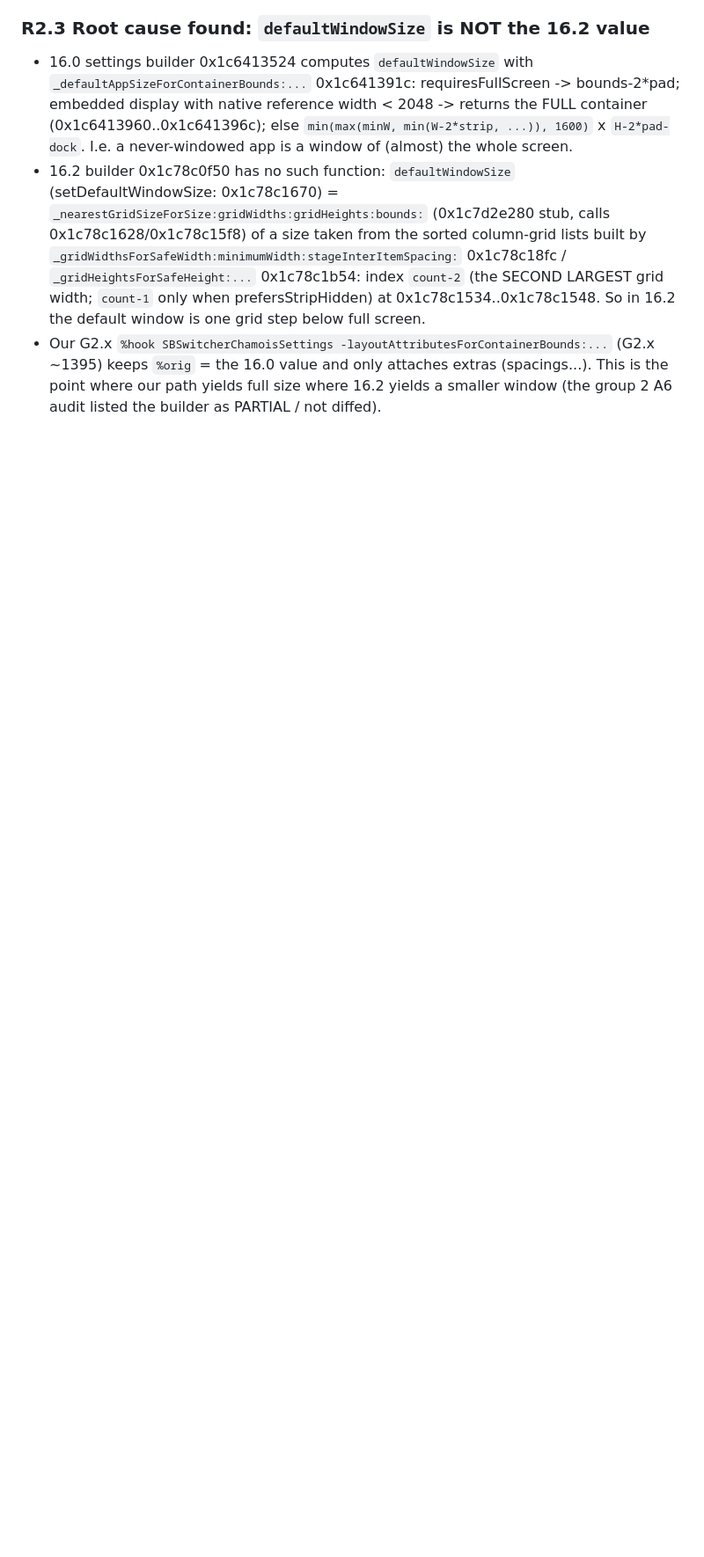
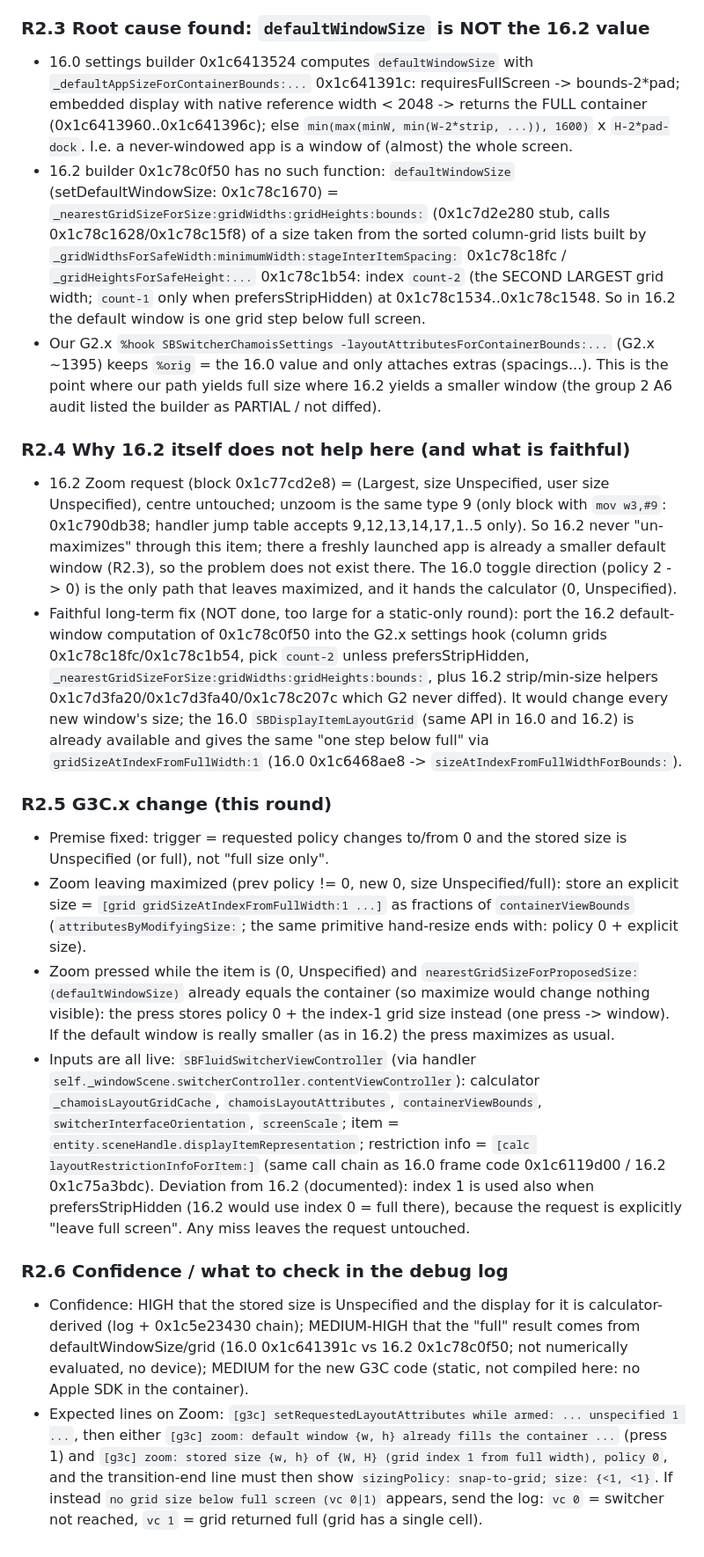
Before and after one commit to InfernoWolf19/external-display-test, a Markdown page: Backport162/specs/AUDIT-ZOOM-0.6.5.md, the part around the change. Shown at 88% size. Drawn GitHub-style; blank space fills up the shorter version.

Commit message:
Backport162: g3c round 2 (Zoom stores an explicit window size from the live grid for a never-windowed full-screen app)
Co-Authored-By: Claude Sonnet 5.5 <noreply@anthropic.com>
Claude-Session: https://claude.ai/code/session_01L92RT3gkj7vth82X7fCn5j

```diff
--- a/Backport162/specs/AUDIT-ZOOM-0.6.5.md
+++ b/Backport162/specs/AUDIT-ZOOM-0.6.5.md
@@ -96,3 +96,17 @@ of 16.2 therefore re-requests the maximized state; I could not find any 16.2 cod
 * 16.0 settings builder 0x1c6413524 computes `defaultWindowSize` with `_defaultAppSizeForContainerBounds:...` 0x1c641391c: requiresFullScreen -> bounds-2*pad; embedded display with native reference width < 2048 -> returns the FULL container (0x1c6413960..0x1c641396c); else `min(max(minW, min(W-2*strip, ...)), 1600)` x `H-2*pad-dock`. I.e. a never-windowed app is a window of (almost) the whole screen.
 * 16.2 builder 0x1c78c0f50 has no such function: `defaultWindowSize` (setDefaultWindowSize: 0x1c78c1670) = `_nearestGridSizeForSize:gridWidths:gridHeights:bounds:` (0x1c7d2e280 stub, calls 0x1c78c1628/0x1c78c15f8) of a size taken from the sorted column-grid lists built by `_gridWidthsForSafeWidth:minimumWidth:stageInterItemSpacing:` 0x1c78c18fc / `_gridHeightsForSafeHeight:...` 0x1c78c1b54: index `count-2` (the SECOND LARGEST grid width; `count-1` only when prefersStripHidden) at 0x1c78c1534..0x1c78c1548. So in 16.2 the default window is one grid step below full screen.
 * Our G2.x `%hook SBSwitcherChamoisSettings -layoutAttributesForContainerBounds:...` (G2.x ~1395) keeps `%orig` = the 16.0 value and only attaches extras (spacings...). This is the point where our path yields full size where 16.2 yields a smaller window (the group 2 A6 audit listed the builder as PARTIAL / not diffed).
+
+### R2.4 Why 16.2 itself does not help here (and what is faithful)
+* 16.2 Zoom request (block 0x1c77cd2e8) = (Largest, size Unspecified, user size Unspecified), centre untouched; unzoom is the same type 9 (only block with `mov w3,#9`: 0x1c790db38; handler jump table accepts 9,12,13,14,17,1..5 only). So 16.2 never "un-maximizes" through this item; there a freshly launched app is already a smaller default window (R2.3), so the problem does not exist there. The 16.0 toggle direction (policy 2 -> 0) is the only path that leaves maximized, and it hands the calculator (0, Unspecified).
+* Faithful long-term fix (NOT done, too large for a static-only round): port the 16.2 default-window computation of 0x1c78c0f50 into the G2.x settings hook (column grids 0x1c78c18fc/0x1c78c1b54, pick `count-2` unless prefersStripHidden, `_nearestGridSizeForSize:gridWidths:gridHeights:bounds:`, plus 16.2 strip/min-size helpers 0x1c7d3fa20/0x1c7d3fa40/0x1c78c207c which G2 never diffed). It would change every new window's size; the 16.0 `SBDisplayItemLayoutGrid` (same API in 16.0 and 16.2) is already available and gives the same "one step below full" via `gridSizeAtIndexFromFullWidth:1` (16.0 0x1c6468ae8 -> `sizeAtIndexFromFullWidthForBounds:`).
+
+### R2.5 G3C.x change (this round)
+* Premise fixed: trigger = requested policy changes to/from 0 and the stored size is Unspecified (or full), not "full size only".
+* Zoom leaving maximized (prev policy != 0, new 0, size Unspecified/full): store an explicit size = `[grid gridSizeAtIndexFromFullWidth:1 ...]` as fractions of `containerViewBounds` (`attributesByModifyingSize:`; the same primitive hand-resize ends with: policy 0 + explicit size).
+* Zoom pressed while the item is (0, Unspecified) and `nearestGridSizeForProposedSize:(defaultWindowSize)` already equals the container (so maximize would change nothing visible): the press stores policy 0 + the index-1 grid size instead (one press -> window). If the default window is really smaller (as in 16.2) the press maximizes as usual.
+* Inputs are all live: `SBFluidSwitcherViewController` (via handler `self._windowScene.switcherController.contentViewController`): calculator `_chamoisLayoutGridCache`, `chamoisLayoutAttributes`, `containerViewBounds`, `switcherInterfaceOrientation`, `screenScale`; item = `entity.sceneHandle.displayItemRepresentation`; restriction info = `[calc layoutRestrictionInfoForItem:]` (same call chain as 16.0 frame code 0x1c6119d00 / 16.2 0x1c75a3bdc). Deviation from 16.2 (documented): index 1 is used also when prefersStripHidden (16.2 would use index 0 = full there), because the request is explicitly "leave full screen". Any miss leaves the request untouched.
+
+### R2.6 Confidence / what to check in the debug log
+* Confidence: HIGH that the stored size is Unspecified and the display for it is calculator-derived (log + 0x1c5e23430 chain); MEDIUM-HIGH that the "full" result comes from defaultWindowSize/grid (16.0 0x1c641391c vs 16.2 0x1c78c0f50; not numerically evaluated, no device); MEDIUM for the new G3C code (static, not compiled here: no Apple SDK in the container).
+* Expected lines on Zoom: `[g3c] setRequestedLayoutAttributes while armed: ... unspecified 1 ...`, then either `[g3c] zoom: default window {w, h} already fills the container ...` (press 1) and `[g3c] zoom: stored size {w, h} of {W, H} (grid index 1 from full width), policy 0`, and the transition-end line must then show `sizingPolicy: snap-to-grid; size: {<1, <1}`. If instead `no grid size below full screen (vc 0|1)` appears, send the log: `vc 0` = switcher not reached, `vc 1` = grid returned full (grid has a single cell).
```
